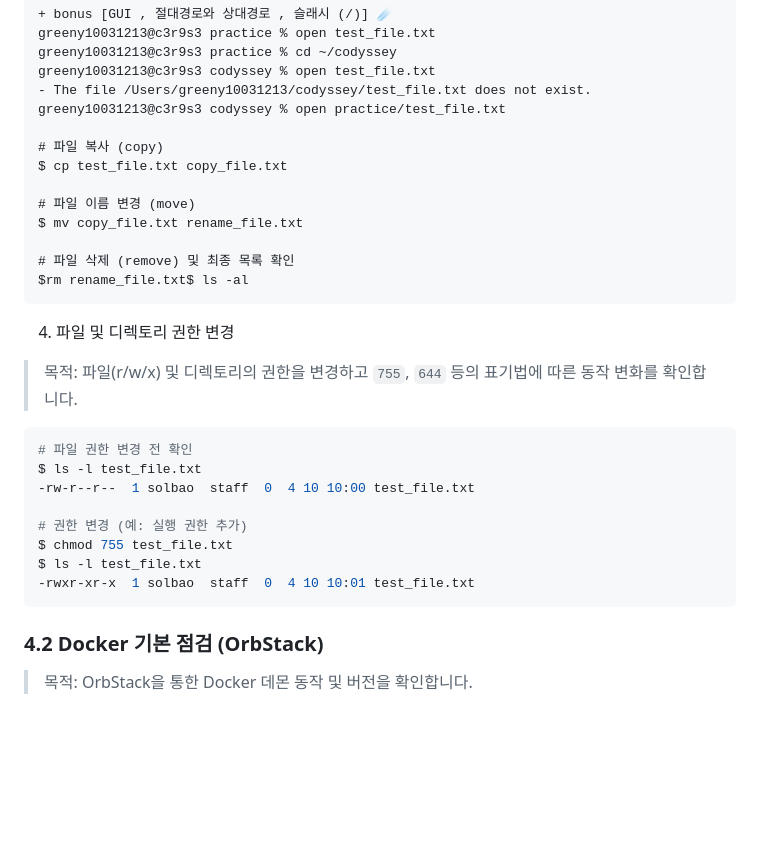
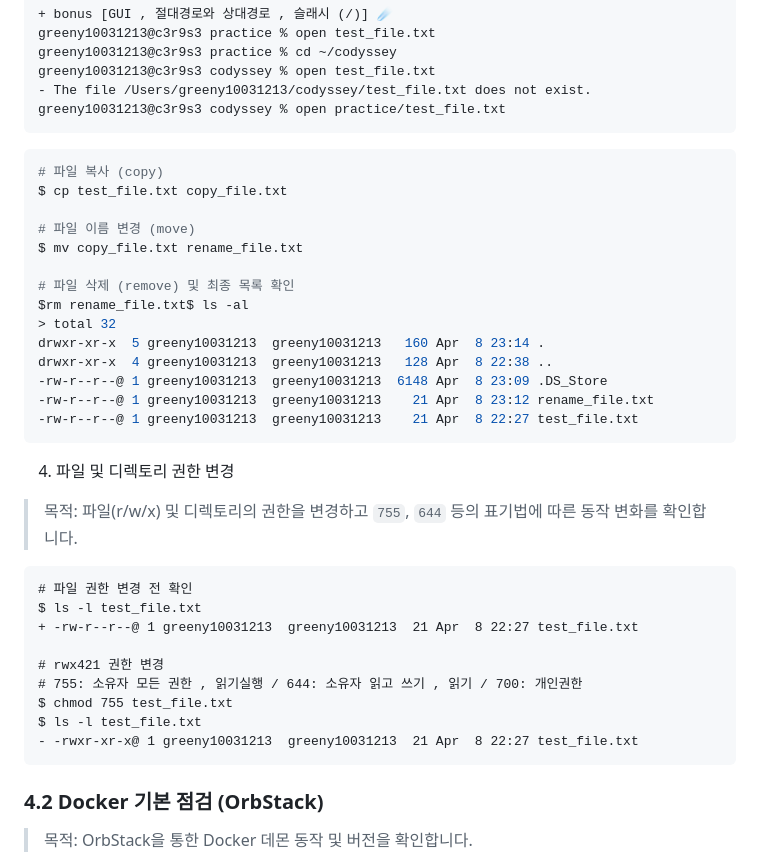
Before and after one commit to solbao-dev/1st_misson_26.04.08, a Markdown page: README.md, the part around the change. Drawn GitHub-style; blank space fills up the shorter version.

Commit message:
Update README.md
docker시작

````diff
--- a/README.md
+++ b/README.md
@@ -67,7 +67,8 @@ greeny10031213@c3r9s3 practice % cd ~/codyssey
 greeny10031213@c3r9s3 codyssey % open test_file.txt
 - The file /Users/greeny10031213/codyssey/test_file.txt does not exist.
 greeny10031213@c3r9s3 codyssey % open practice/test_file.txt
-
+```
+```bash
 # 파일 복사 (copy)
 $ cp test_file.txt copy_file.txt
 
@@ -76,20 +77,27 @@ $ mv copy_file.txt rename_file.txt
 
 # 파일 삭제 (remove) 및 최종 목록 확인
 $rm rename_file.txt$ ls -al
+> total 32
+drwxr-xr-x  5 greeny10031213  greeny10031213   160 Apr  8 23:14 .
+drwxr-xr-x  4 greeny10031213  greeny10031213   128 Apr  8 22:38 ..
+-rw-r--r--@ 1 greeny10031213  greeny10031213  6148 Apr  8 23:09 .DS_Store
+-rw-r--r--@ 1 greeny10031213  greeny10031213    21 Apr  8 23:12 rename_file.txt
+-rw-r--r--@ 1 greeny10031213  greeny10031213    21 Apr  8 22:27 test_file.txt
 ```
 
 4.  파일 및 디렉토리 권한 변경
 
 > 목적: 파일(r/w/x) 및 디렉토리의 권한을 변경하고 `755`, `644` 등의 표기법에 따른 동작 변화를 확인합니다.
-```bash
+```diff
 # 파일 권한 변경 전 확인
 $ ls -l test_file.txt
--rw-r--r--  1 solbao  staff  0  4 10 10:00 test_file.txt
++ -rw-r--r--@ 1 greeny10031213  greeny10031213  21 Apr  8 22:27 test_file.txt
 
-# 권한 변경 (예: 실행 권한 추가)
+# rwx421 권한 변경
+# 755: 소유자 모든 권한 , 읽기실행 / 644: 소유자 읽고 쓰기 , 읽기 / 700: 개인권한
 $ chmod 755 test_file.txt
 $ ls -l test_file.txt
--rwxr-xr-x  1 solbao  staff  0  4 10 10:01 test_file.txt
+- -rwxr-xr-x@ 1 greeny10031213  greeny10031213  21 Apr  8 22:27 test_file.txt
 ```
 ### 4.2 Docker 기본 점검 (OrbStack)
 > 목적: OrbStack을 통한 Docker 데몬 동작 및 버전을 확인합니다.
````
